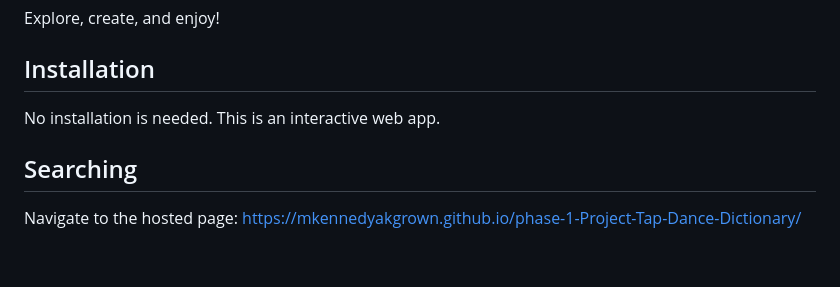
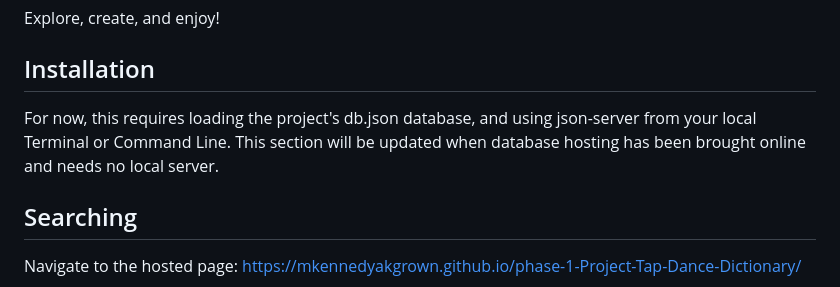
Before and after one commit to mkennedyakgrown/phase-1-Project-Tap-Dance-Dictionary, a Markdown page: README.md, the part around the change. Drawn GitHub-style; blank space fills up the shorter version.

```diff
--- a/README.md
+++ b/README.md
@@ -16,7 +16,9 @@ Explore, create, and enjoy!
 
 ## Installation
 
-No installation is needed. This is an interactive web app.
+<!-- No installation is needed. This is an interactive web app. -->
+
+For now, this requires loading the project's db.json database, and using json-server from your local Terminal or Command Line. This section will be updated when database hosting has been brought online and needs no local server.
 
 ## Searching
 
```
